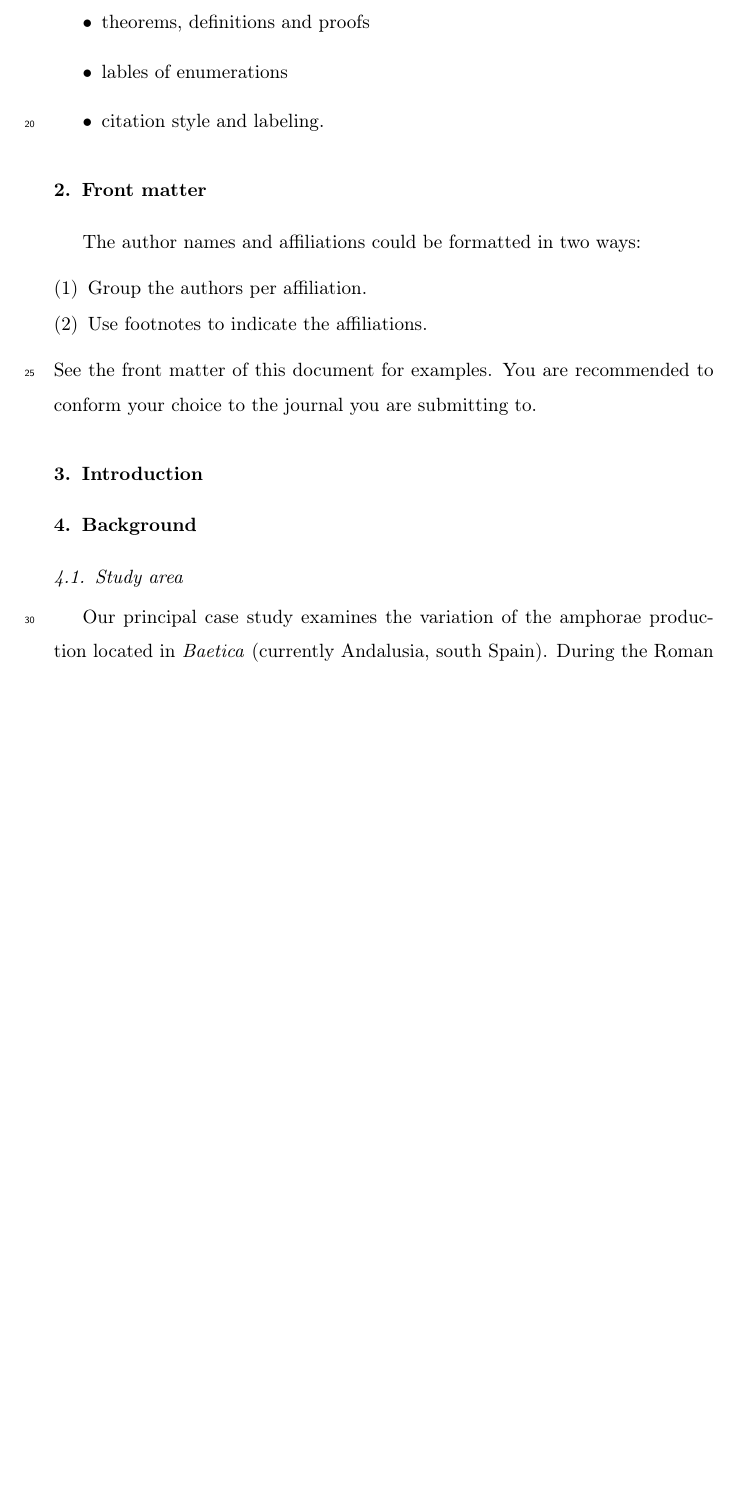
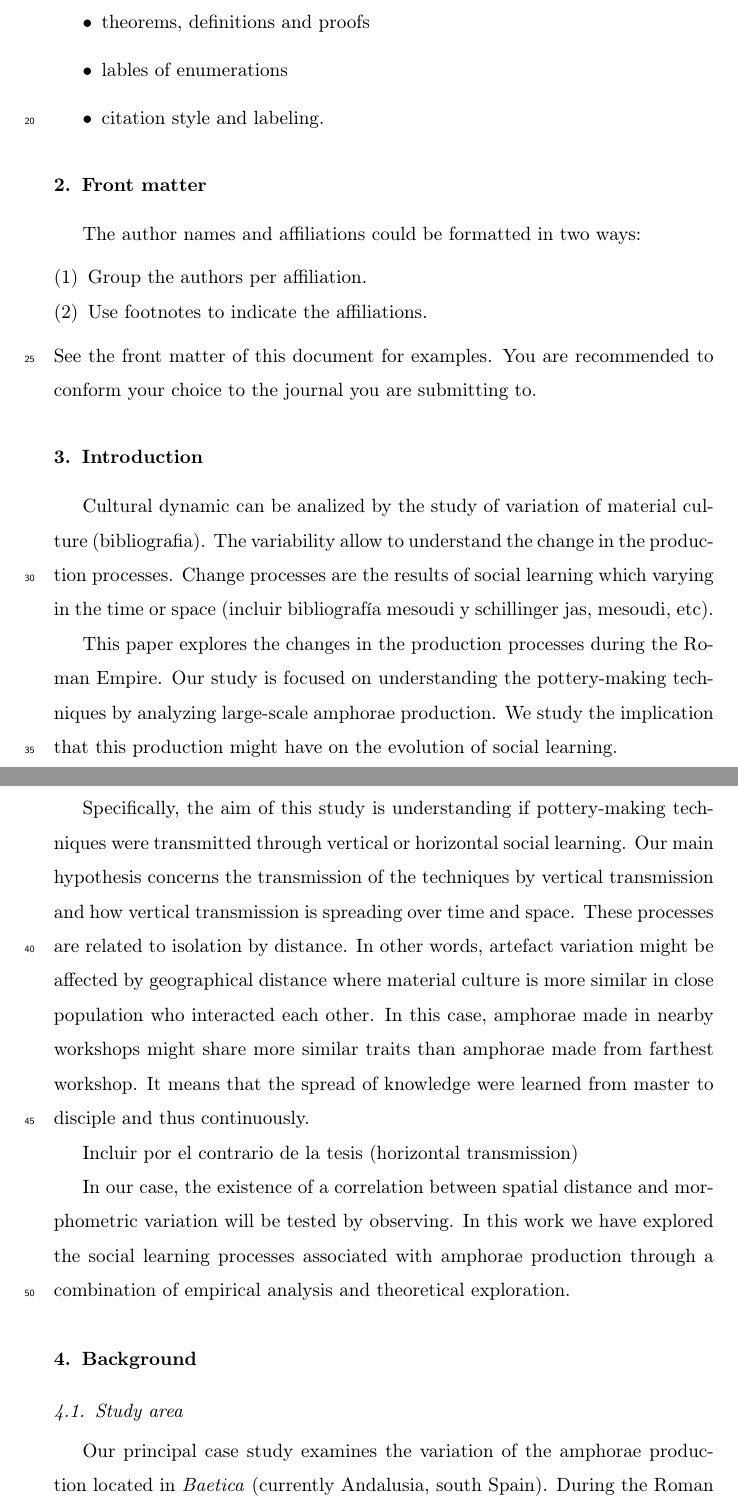
Before and after one commit to Mcotsar/Paper, a LaTeX paper (elsarticle-template.tex): part of page 2 of 8 before the commit and two parts of pages 2 and 3 of 8 after it, the two joined at a grey line, cut so that both start at the same text, the shorter picture padded with empty space. Compiled offline with pdfLaTeX.

Commit message:
changes in introduction

```diff
--- a/elsarticle-template.tex
+++ b/elsarticle-template.tex
@@ -100,6 +100,23 @@ The author names and affiliations could be formatted in two ways:
 See the front matter of this document for examples. You are recommended to conform your choice to the journal you are submitting to.
 \section{Introduction}
 
+Cultural dynamic can be analized by the study of variation of material culture (bibliografia). The variability allow to understand the change in the production processes. Change processes are the results of social learning which varying in the time or space (incluir bibliografía mesoudi y schillinger jas, mesoudi, etc).
+
+
+This paper explores the changes in the production processes during the Roman Empire. Our study is focused on understanding the pottery-making techniques by analyzing large-scale amphorae production. We study the implication that this production might have on the evolution of social learning.
+
+Specifically, the aim of this study is understanding if pottery-making techniques were transmitted through vertical or horizontal social learning. Our main hypothesis concerns the transmission of the techniques by vertical transmission and how vertical transmission is spreading over time and space. These processes are related to isolation by distance. In other words, artefact variation might be affected by geographical distance where material culture is more similar in close population who interacted each other. In this case, amphorae made in nearby workshops might share more similar traits than amphorae made from farthest workshop. It  means that the spread of knowledge were learned from master to disciple and thus continuously.
+
+
+Incluir por el contrario de la tesis (horizontal transmission)
+
+
+In our case, the existence of a correlation between spatial distance and morphometric variation will be tested by observing. In this work we have explored the social learning processes associated with amphorae production through a combination of empirical analysis and theoretical exploration.
+
+
+
+
+
 \section{Background}
 
 \subsection{Study area}
```
Also changed, not shown: elsarticle-template.tex (2 more changed lines).
